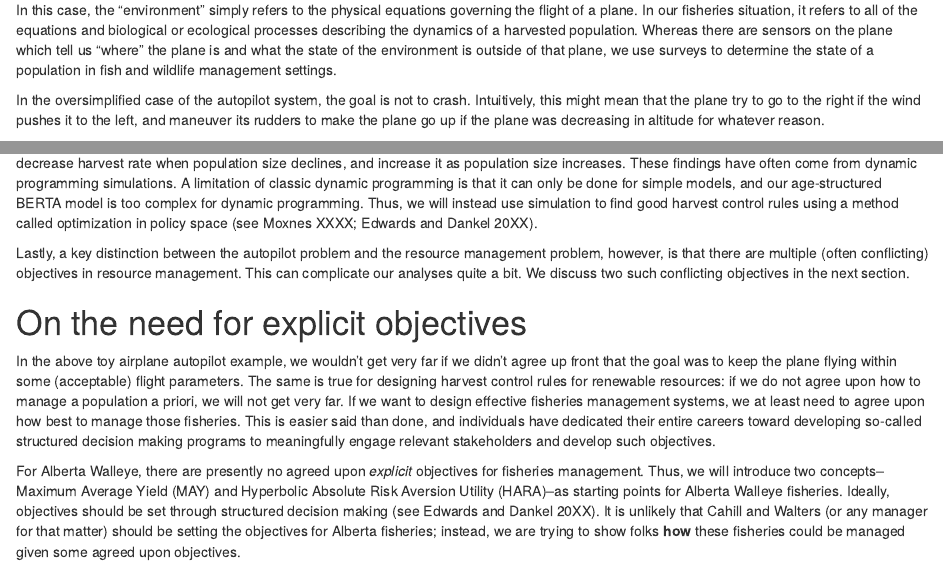
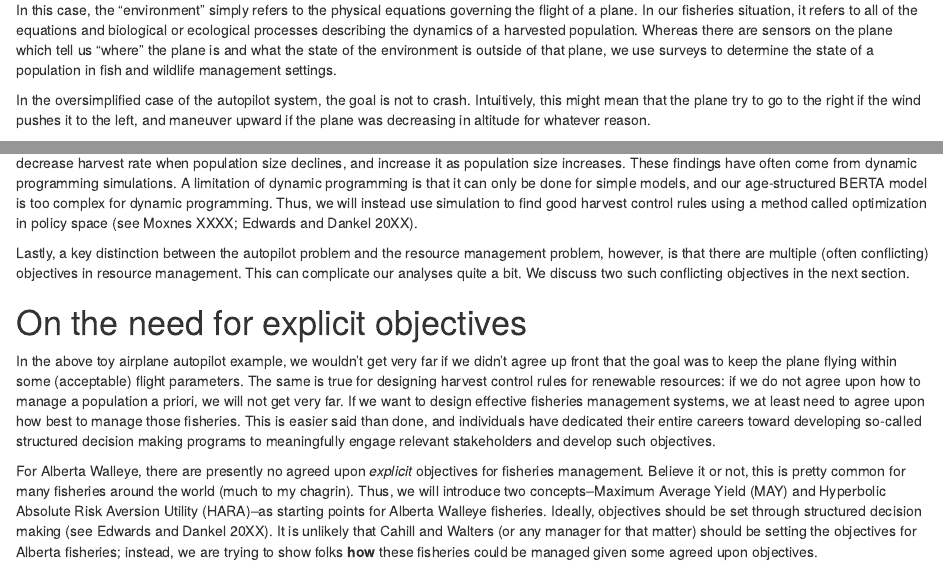
Before and after one commit to ChrisFishCahill/managing-irf-complexity, an R Markdown document (Rmd/HCR-tutorial.Rmd): the page in a window 1100 px wide, from 1240 px down, and a second part further down, joined at a grey line. Rendered offline with R 4.5, knitr and Pandoc, with nearby package versions.

Commit message:
hcr rmd additions

```diff
--- a/Rmd/HCR-tutorial.Rmd
+++ b/Rmd/HCR-tutorial.Rmd
@@ -43,9 +43,9 @@ You can think of this harvest control rule problem like trying to design an auto
 
 In this case, the "environment" simply refers to the physical equations governing the flight of a plane. In our fisheries situation, it refers to all of the equations and biological or ecological processes describing the dynamics of a harvested population.  Whereas there are sensors on the plane which tell us "where" the plane is and what the state of the environment is outside of that plane, we use surveys to determine the state of a population in fish and wildlife management settings.
 
-In the oversimplified case of the autopilot system, the goal is not to crash.  Intuitively, this might mean that the plane try to go to the right if the wind pushes it to the left, and maneuver its rudders to make the plane go up if the plane was decreasing in altitude for whatever reason.
+In the oversimplified case of the autopilot system, the goal is not to crash.  Intuitively, this might mean that the plane try to go to the right if the wind pushes it to the left, and maneuver upward if the plane was decreasing in altitude for whatever reason.
 
-Lucky for us, a great deal of theoretical work on optimal harvesting strategies for dynamic populations shows that optimal policies generally decrease harvest rate when population size declines, and increase it as population size increases. These findings have often come from dynamic programming simulations.  A limitation of classic dynamic programming is that it can only be done for simple models, and our age-structured BERTA model is too complex for dynamic programming.  Thus, we will instead use simulation to find good harvest control rules using a method called optimization in policy space (see Moxnes XXXX; Edwards and Dankel 20XX).
+Lucky for us, a great deal of theoretical work on optimal harvesting strategies for dynamic populations shows that optimal policies generally decrease harvest rate when population size declines, and increase it as population size increases. These findings have often come from dynamic programming simulations.  A limitation of dynamic programming is that it can only be done for simple models, and our age-structured BERTA model is too complex for dynamic programming.  Thus, we will instead use simulation to find good harvest control rules using a method called optimization in policy space (see Moxnes XXXX; Edwards and Dankel 20XX).
 
 Lastly, a key distinction between the autopilot problem and the resource management problem, however, is that there are multiple (often conflicting) objectives in resource management.  This can complicate our analyses quite a bit.  We discuss two such conflicting objectives in the next section.
 
@@ -53,7 +53,7 @@ Lastly, a key distinction between the autopilot problem and the resource managem
 
 In the above toy airplane autopilot example, we wouldn't get very far if we didn't agree up front that the goal was to keep the plane flying within some (acceptable) flight parameters.  The same is true for designing harvest control rules for renewable resources: if we do not agree upon how to manage a population a priori, we will not get very far.  If we want to design effective fisheries management systems, we at least need to agree upon how best to manage those fisheries. This is easier said than done, and individuals have dedicated their entire careers toward developing so-called structured decision making programs to meaningfully engage relevant stakeholders and develop such objectives.
 
-For Alberta Walleye, there are presently no agreed upon *explicit* objectives for fisheries management.  Thus, we will introduce two concepts--Maximum Average Yield (MAY) and Hyperbolic Absolute Risk Aversion Utility (HARA)--as starting points for Alberta Walleye fisheries. Ideally, objectives should be set through structured decision making (see Edwards and Dankel 20XX). It is unlikely that Cahill and Walters (or any manager for that matter) should be setting the objectives for Alberta fisheries; instead, we are trying to show folks **how** these fisheries could be managed given some agreed upon objectives.
+For Alberta Walleye, there are presently no agreed upon *explicit* objectives for fisheries management. Believe it or not, this is pretty common for many fisheries around the world (much to my chagrin). Thus, we will introduce two concepts--Maximum Average Yield (MAY) and Hyperbolic Absolute Risk Aversion Utility (HARA)--as starting points for Alberta Walleye fisheries. Ideally, objectives should be set through structured decision making (see Edwards and Dankel 20XX). It is unlikely that Cahill and Walters (or any manager for that matter) should be setting the objectives for Alberta fisheries; instead, we are trying to show folks **how** these fisheries could be managed given some agreed upon objectives.
 
 ## Maximum Average Yield (MAY) objective
 
```
